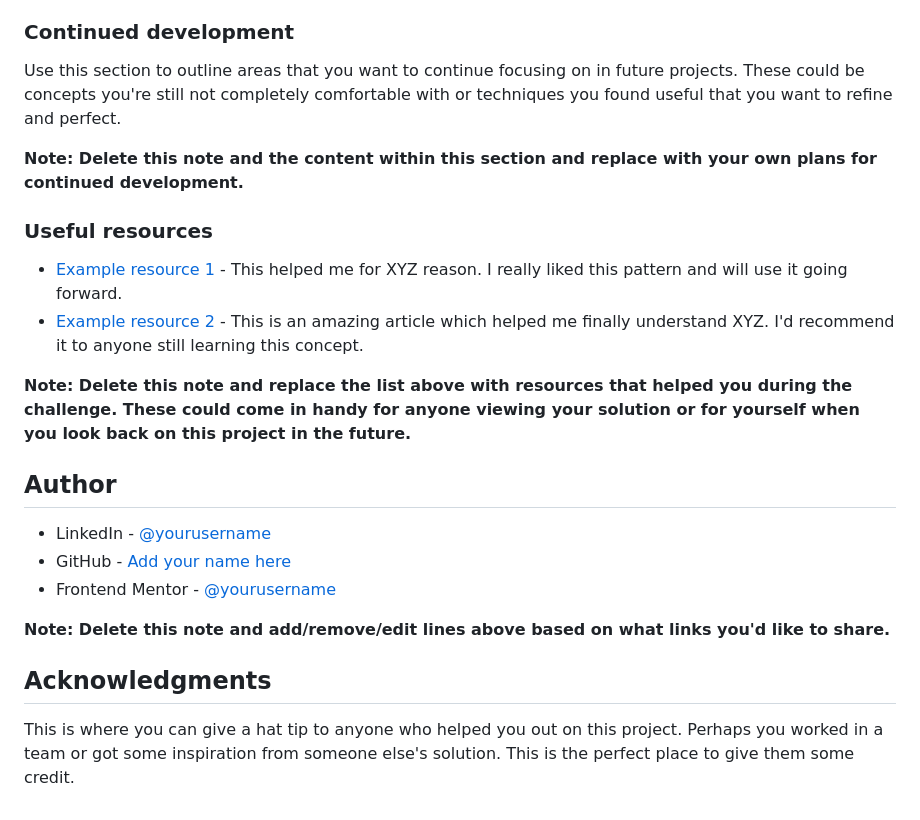
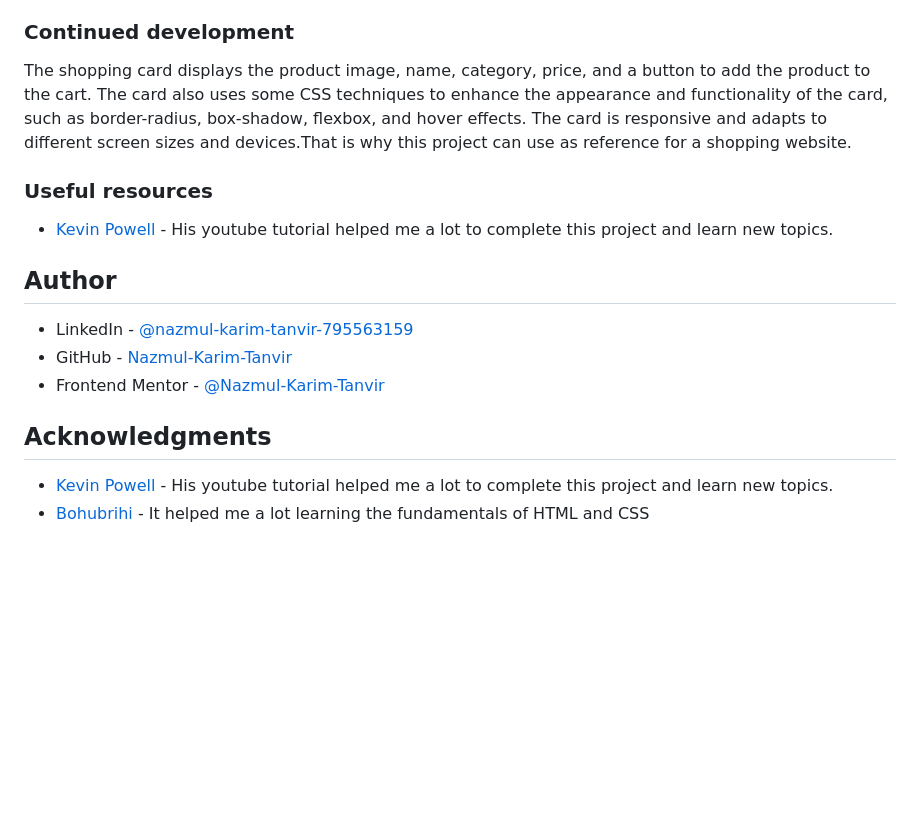
Before and after one commit to Nazmul-Karim-Tanvir/product-preview-card-component-main, a Markdown page: README.md, the part around one of its changes. GitHub-like rendering; blank space fills up the shorter version.

```diff
--- a/README.md
+++ b/README.md
@@ -100,26 +116,23 @@ If you want more help with writing markdown, we'd recommend checking out [The Ma
 
 ### Continued development
 
-Use this section to outline areas that you want to continue focusing on in future projects. These could be concepts you're still not completely comfortable with or techniques you found useful that you want to refine and perfect.
+The shopping card displays the product image, name, category, price, and a button to add the product to the cart. The card also uses some CSS techniques to enhance the appearance and functionality of the card, such as border-radius, box-shadow, flexbox, and hover effects. The card is responsive and adapts to different screen sizes and devices.That is why this project can use as reference for a shopping website.
 
-**Note: Delete this note and the content within this section and replace with your own plans for continued development.**
 
 ### Useful resources
 
-- [Example resource 1](https://www.example.com) - This helped me for XYZ reason. I really liked this pattern and will use it going forward.
-- [Example resource 2](https://www.example.com) - This is an amazing article which helped me finally understand XYZ. I'd recommend it to anyone still learning this concept.
+- [Kevin Powell](https://www.youtube.com/watch?v=B2WL6KkqhLQ) - His youtube tutorial helped me a lot to complete this project and learn new topics.
 
-**Note: Delete this note and replace the list above with resources that helped you during the challenge. These could come in handy for anyone viewing your solution or for yourself when you look back on this project in the future.**
 
 ## Author
 
 
-- LinkedIn - [@yourusername](https://www.twitter.com/yourusername)
-- GitHub - [Add your name here](https://www.your-site.com)
-- Frontend Mentor - [@yourusername](https://www.frontendmentor.io/profile/yourusername)
+- LinkedIn - [@nazmul-karim-tanvir-795563159](https://www.linkedin.com/feed/)
+- GitHub - [Nazmul-Karim-Tanvir ](https://github.com/Nazmul-Karim-Tanvir)
+- Frontend Mentor - [@Nazmul-Karim-Tanvir](https://www.frontendmentor.io/profile/Nazmul-Karim-Tanvir)
 
-**Note: Delete this note and add/remove/edit lines above based on what links you'd like to share.**
 
 ## Acknowledgments
 
-This is where you can give a hat tip to anyone who helped you out on this project. Perhaps you worked in a team or got some inspiration from someone else's solution. This is the perfect place to give them some credit.
+- [Kevin Powell](https://www.youtube.com/watch?v=B2WL6KkqhLQ) - His youtube tutorial helped me a lot to complete this project and learn new topics.
+- [Bohubrihi](https://bohubrihi.com/) - It helped me a lot learning the fundamentals of HTML and CSS
```
Also changed, not shown: other parts of README.md (+32 -16 lines).
